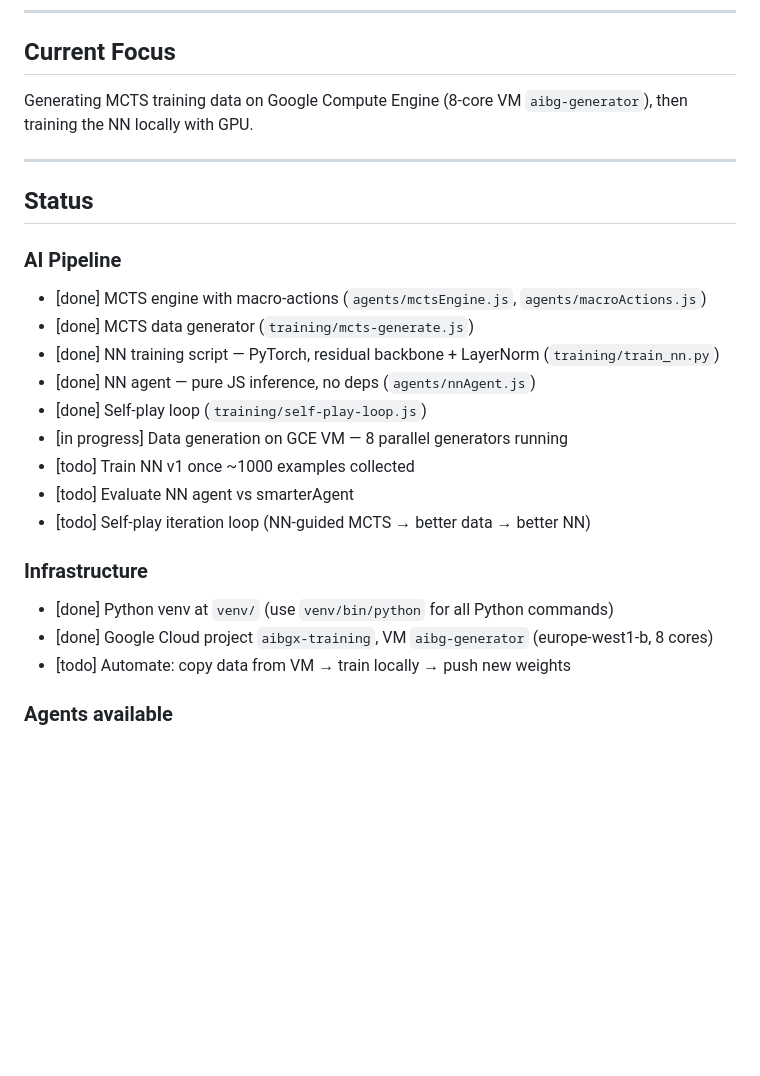
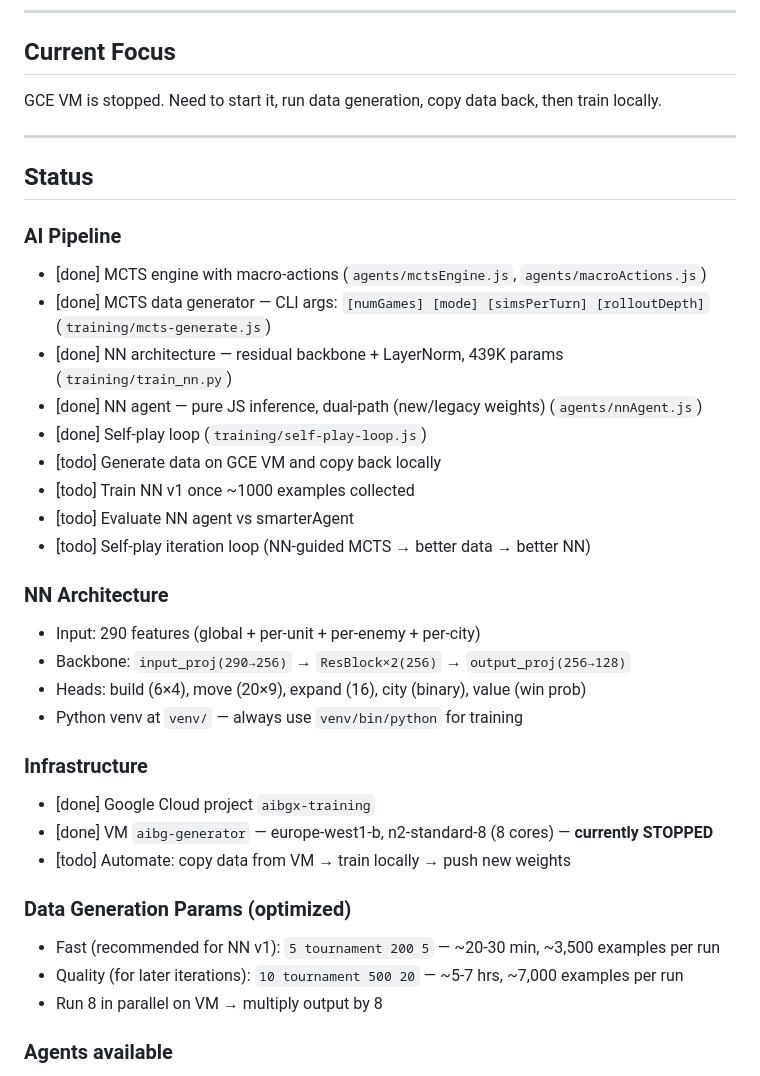
Before and after one commit to frenki1004/aibgx, a Markdown page: CLAUDE.md, the part around the change. Drawn GitHub-style; blank space fills up the shorter version.

Commit message:
Update CLAUDE.md: VM stopped, NN architecture details, data gen params
Co-Authored-By: Claude Sonnet 4.6 <noreply@anthropic.com>

```diff
--- a/CLAUDE.md
+++ b/CLAUDE.md
@@ -17,7 +17,7 @@ Keep this file clean and useful. When updating:
 
 ## Current Focus
 
-Generating MCTS training data on Google Compute Engine (8-core VM `aibg-generator`), then training the NN locally with GPU.
+GCE VM is stopped. Need to start it, run data generation, copy data back, then train locally.
 
 ---
 
@@ -25,19 +25,30 @@ Generating MCTS training data on Google Compute Engine (8-core VM `aibg-generato
 
 ### AI Pipeline
 - [done] MCTS engine with macro-actions (`agents/mctsEngine.js`, `agents/macroActions.js`)
-- [done] MCTS data generator (`training/mcts-generate.js`)
-- [done] NN training script — PyTorch, residual backbone + LayerNorm (`training/train_nn.py`)
-- [done] NN agent — pure JS inference, no deps (`agents/nnAgent.js`)
+- [done] MCTS data generator — CLI args: `[numGames] [mode] [simsPerTurn] [rolloutDepth]` (`training/mcts-generate.js`)
+- [done] NN architecture — residual backbone + LayerNorm, 439K params (`training/train_nn.py`)
+- [done] NN agent — pure JS inference, dual-path (new/legacy weights) (`agents/nnAgent.js`)
 - [done] Self-play loop (`training/self-play-loop.js`)
-- [in progress] Data generation on GCE VM — 8 parallel generators running
+- [todo] Generate data on GCE VM and copy back locally
 - [todo] Train NN v1 once ~1000 examples collected
 - [todo] Evaluate NN agent vs smarterAgent
 - [todo] Self-play iteration loop (NN-guided MCTS → better data → better NN)
 
+### NN Architecture
+- Input: 290 features (global + per-unit + per-enemy + per-city)
+- Backbone: `input_proj(290→256)` → `ResBlock×2(256)` → `output_proj(256→128)`
+- Heads: build (6×4), move (20×9), expand (16), city (binary), value (win prob)
+- Python venv at `venv/` — always use `venv/bin/python` for training
+
 ### Infrastructure
-- [done] Python venv at `venv/` (use `venv/bin/python` for all Python commands)
-- [done] Google Cloud project `aibgx-training`, VM `aibg-generator` (europe-west1-b, 8 cores)
+- [done] Google Cloud project `aibgx-training`
+- [done] VM `aibg-generator` — europe-west1-b, n2-standard-8 (8 cores) — **currently STOPPED**
 - [todo] Automate: copy data from VM → train locally → push new weights
+
+### Data Generation Params (optimized)
+- Fast (recommended for NN v1): `5 tournament 200 5` — ~20-30 min, ~3,500 examples per run
+- Quality (for later iterations): `10 tournament 500 20` — ~5-7 hrs, ~7,000 examples per run
+- Run 8 in parallel on VM → multiply output by 8
 
 ### Agents available
 - `dumb` — random moves
```
